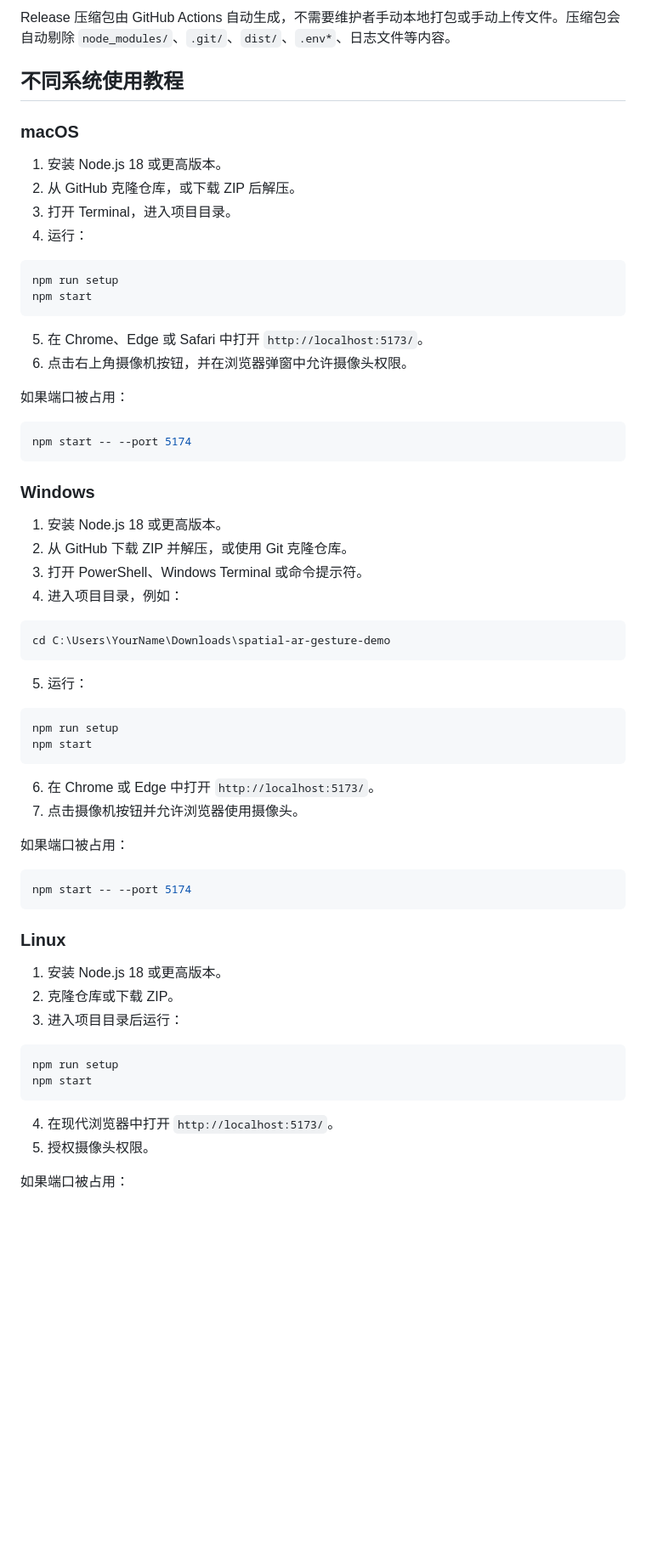
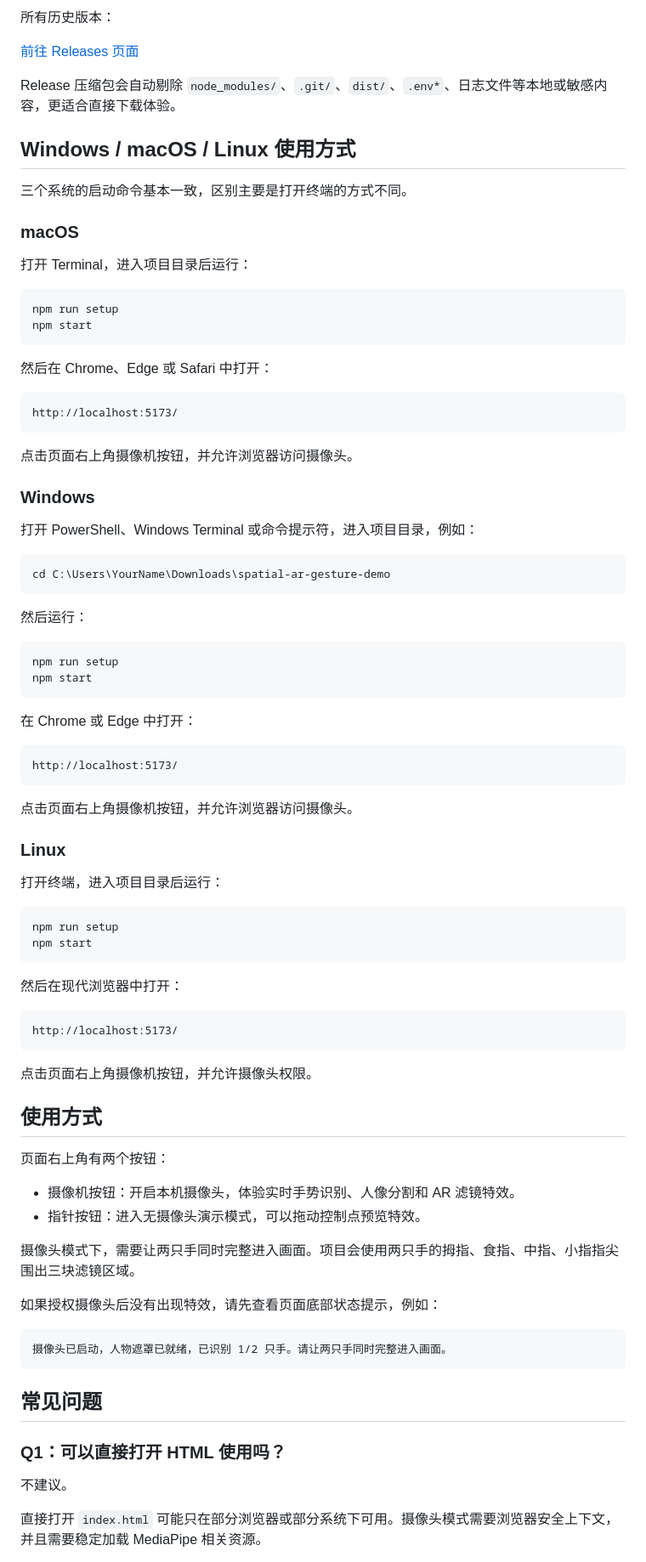
Before and after one commit to Beverly621/spatial-ar-gesture-demo, a Markdown page: README.md, the part around one of its changes. Shown at 85% size. GitHub-like rendering; blank space fills up the shorter version.

Commit message:
Polish README for v1.0.0 release

````diff
--- a/README.md
+++ b/README.md
@@ -87,68 +96,91 @@ http://localhost:5174/
 
-Release 压缩包由 GitHub Actions 自动生成，不需要维护者手动本地打包或手动上传文件。压缩包会自动剔除 `node_modules/`、`.git/`、`dist/`、`.env*`、日志文件等内容。
+所有历史版本：
 
-## 不同系统使用教程
+[前往 Releases 页面](https://github.com/Beverly621/spatial-ar-gesture-demo/releases)
+
+Release 压缩包会自动剔除 `node_modules/`、`.git/`、`dist/`、`.env*`、日志文件等本地或敏感内容，更适合直接下载体验。
+
+## Windows / macOS / Linux 使用方式
+
+三个系统的启动命令基本一致，区别主要是打开终端的方式不同。
 
 ### macOS
 
-1. 安装 Node.js 18 或更高版本。
-2. 从 GitHub 克隆仓库，或下载 ZIP 后解压。
-3. 打开 Terminal，进入项目目录。
-4. 运行：
+打开 Terminal，进入项目目录后运行：
 
 ```bash
 npm run setup
 npm start
 ```
 
-5. 在 Chrome、Edge 或 Safari 中打开 `http://localhost:5173/`。
-6. 点击右上角摄像机按钮，并在浏览器弹窗中允许摄像头权限。
+然后在 Chrome、Edge 或 Safari 中打开：
 
-如果端口被占用：
+```text
+http://localhost:5173/
+```
 
-```bash
-npm start -- --port 5174
-```
+点击页面右上角摄像机按钮，并允许浏览器访问摄像头。
 
 ### Windows
 
-1. 安装 Node.js 18 或更高版本。
-2. 从 GitHub 下载 ZIP 并解压，或使用 Git 克隆仓库。
-3. 打开 PowerShell、Windows Terminal 或命令提示符。
-4. 进入项目目录，例如：
+打开 PowerShell、Windows Terminal 或命令提示符，进入项目目录，例如：
 
 ```powershell
 cd C:\Users\YourName\Downloads\spatial-ar-gesture-demo
 ```
 
-5. 运行：
+然后运行：
 
 ```powershell
 npm run setup
 npm start
 ```
 
-6. 在 Chrome 或 Edge 中打开 `http://localhost:5173/`。
-7. 点击摄像机按钮并允许浏览器使用摄像头。
+在 Chrome 或 Edge 中打开：
 
-如果端口被占用：
+```text
+http://localhost:5173/
+```
 
-```powershell
-npm start -- --port 5174
-```
+点击页面右上角摄像机按钮，并允许浏览器访问摄像头。
 
 ### Linux
 
-1. 安装 Node.js 18 或更高版本。
-2. 克隆仓库或下载 ZIP。
-3. 进入项目目录后运行：
+打开终端，进入项目目录后运行：
 
 ```bash
 npm run setup
 npm start
 ```
 
-4. 在现代浏览器中打开 `http://localhost:5173/`。
-5. 授权摄像头权限。
+然后在现代浏览器中打开：
 
-如果端口被占用：
+```text
+http://localhost:5173/
+```
+
+点击页面右上角摄像机按钮，并允许摄像头权限。
+
+## 使用方式
+
+页面右上角有两个按钮：
+
+- 摄像机按钮：开启本机摄像头，体验实时手势识别、人像分割和 AR 滤镜特效。
+- 指针按钮：进入无摄像头演示模式，可以拖动控制点预览特效。
+
+摄像头模式下，需要让两只手同时完整进入画面。项目会使用两只手的拇指、食指、中指、小指指尖围出三块滤镜区域。
+
+如果授权摄像头后没有出现特效，请先查看页面底部状态提示，例如：
+
+```text
+摄像头已启动，人物遮罩已就绪，已识别 1/2 只手。请让两只手同时完整进入画面。
+```
+
+## 常见问题
+
+### Q1：可以直接打开 HTML 使用吗？
+
+不建议。
+
+直接打开 `index.html` 可能只在部分浏览器或部分系统下可用。摄像头模式需要浏览器安全上下文，并且需要稳定加载 MediaPipe 相关资源。
+
````
Also changed, not shown: other parts of README.md (+76 -138 lines).
